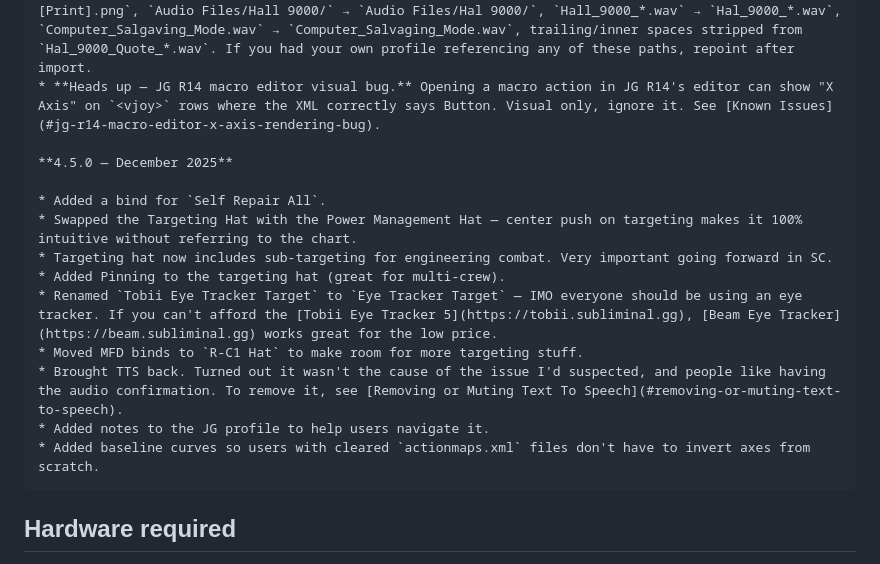
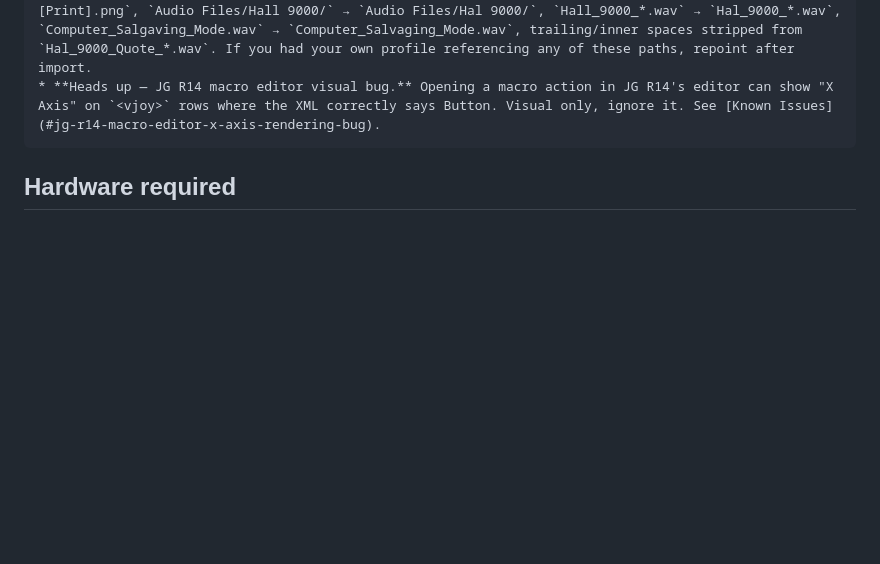
Before and after one commit to Subs-Curated-Bindings/docs, a Markdown page: docs/joysticks/vkb-nxt-evo.md, the part around one of its changes. Rendered like a GitHub page; blank space fills up the shorter version.

```diff
--- a/docs/joysticks/vkb-nxt-evo.md
+++ b/docs/joysticks/vkb-nxt-evo.md
@@ -27,18 +27,6 @@ These binds use Joystick Gremlin to layer modifiers, mode switching, response cu
     * Internal layout name updated to `ENH_NXT_480_PTU` so SC loads it under the right slug.
     * Filename + audio cleanup batched in: `Bniding Chart [...][Print].png` → `Binding Chart [...][Print].png`, `Audio Files/Hall 9000/` → `Audio Files/Hal 9000/`, `Hall_9000_*.wav` → `Hal_9000_*.wav`, `Computer_Salgaving_Mode.wav` → `Computer_Salvaging_Mode.wav`, trailing/inner spaces stripped from `Hal_9000_Quote_*.wav`. If you had your own profile referencing any of these paths, repoint after import.
     * **Heads up — JG R14 macro editor visual bug.** Opening a macro action in JG R14's editor can show "X Axis" on `<vjoy>` rows where the XML correctly says Button. Visual only, ignore it. See [Known Issues](#jg-r14-macro-editor-x-axis-rendering-bug).
-
-    **4.5.0 — December 2025**
-
-    * Added a bind for `Self Repair All`.
-    * Swapped the Targeting Hat with the Power Management Hat — center push on targeting makes it 100% intuitive without referring to the chart.
-    * Targeting hat now includes sub-targeting for engineering combat. Very important going forward in SC.
-    * Added Pinning to the targeting hat (great for multi-crew).
-    * Renamed `Tobii Eye Tracker Target` to `Eye Tracker Target` — IMO everyone should be using an eye tracker. If you can't afford the [Tobii Eye Tracker 5](https://tobii.subliminal.gg), [Beam Eye Tracker](https://beam.subliminal.gg) works great for the low price.
-    * Moved MFD binds to `R-C1 Hat` to make room for more targeting stuff.
-    * Brought TTS back. Turned out it wasn't the cause of the issue I'd suspected, and people like having the audio confirmation. To remove it, see [Removing or Muting Text To Speech](#removing-or-muting-text-to-speech).
-    * Added notes to the JG profile to help users navigate it.
-    * Added baseline curves so users with cleared `actionmaps.xml` files don't have to invert axes from scratch.
 
 ## Hardware required
 
```
Also changed, not shown: other parts of docs/joysticks/vkb-nxt-evo.md (+4 -37 lines).
